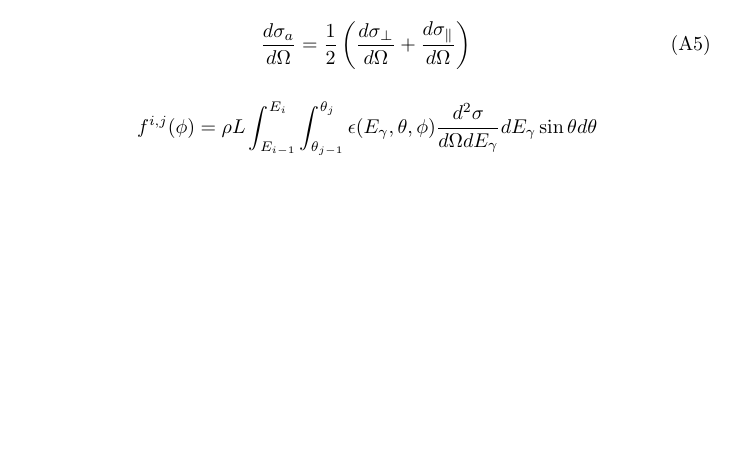
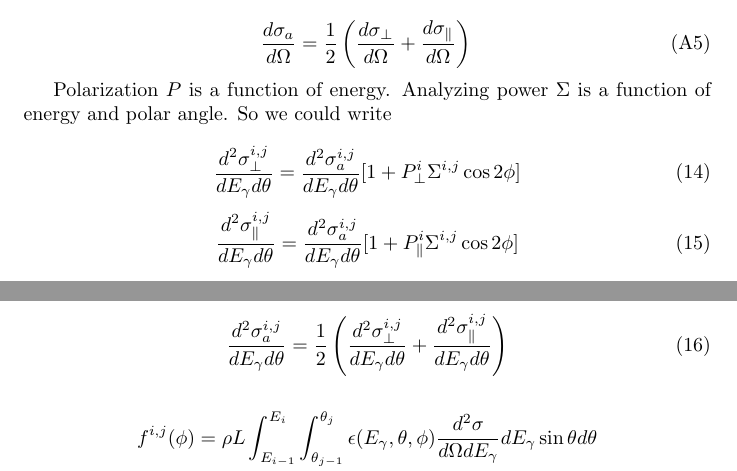
Before and after one commit to markito3/docs, a LaTeX document (dugger_notes/dugger_notes.tex): part of page 2 of 3 before the commit and two parts of pages 2 and 3 of 3 after it, the two joined at a grey line, cut so that both start at the same text, the shorter picture padded with empty space. Compiled offline with pdfLaTeX.

Commit message:
more progress

```diff
--- a/dugger_notes/dugger_notes.tex
+++ b/dugger_notes/dugger_notes.tex
@@ -80,6 +80,20 @@ In eq.~(A5) all cross sections are measured for the same target. Flux and target
 {d\sigma_a \over d\Omega} = {1 \over 2} \left( {d\sigma_\perp \over d\Omega} + {d\sigma_\parallel \over d\Omega} \right) \tag{A5} \\
 \end{equation}
 
+Polarization $P$ is a function of energy. Analyzing power $\Sigma$ is a function of energy and polar angle. So we could write
+
+\begin{equation}
+{d^2\sigma^{i,j}_\perp \over dE_\gamma d\theta} = {d^2\sigma^{i,j}_a \over dE_\gamma d\theta}[1+P^i_\perp\Sigma^{i,j}\cos 2\phi] \\
+\end{equation}
+\begin{equation}
+{d^2\sigma^{i,j}_\parallel \over dE_\gamma d\theta} = {d^2\sigma^{i,j}_a \over dE_\gamma d\theta}[1+P^i_\parallel\Sigma^{i,j}\cos 2\phi] \\
+\end{equation}
+\begin{equation}
+  {d^2\sigma^{i,j}_a \over dE_\gamma d\theta}
+  = {1 \over 2} \left( {d^2\sigma^{i,j}_\perp \over dE_\gamma d\theta}
+  + {d^2\sigma^{i,j}_\parallel \over dE_\gamma d\theta} \right)
+\end{equation}
+
 \begin{equation}
   \begin{split}
 f^{i,j}(\phi) & = \rho L\int^{E_i}_{E_{i-1}}\int_{\theta_{j-1}}^{\theta_j} \epsilon(E_\gamma,\theta,\phi) {d^2\sigma \over d\Omega dE_\gamma} dE_\gamma \sin\theta d\theta \\
```
